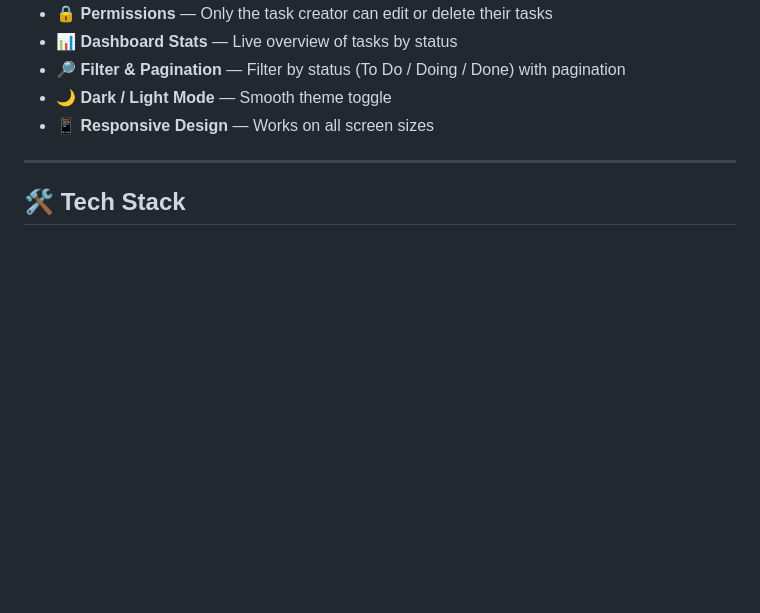
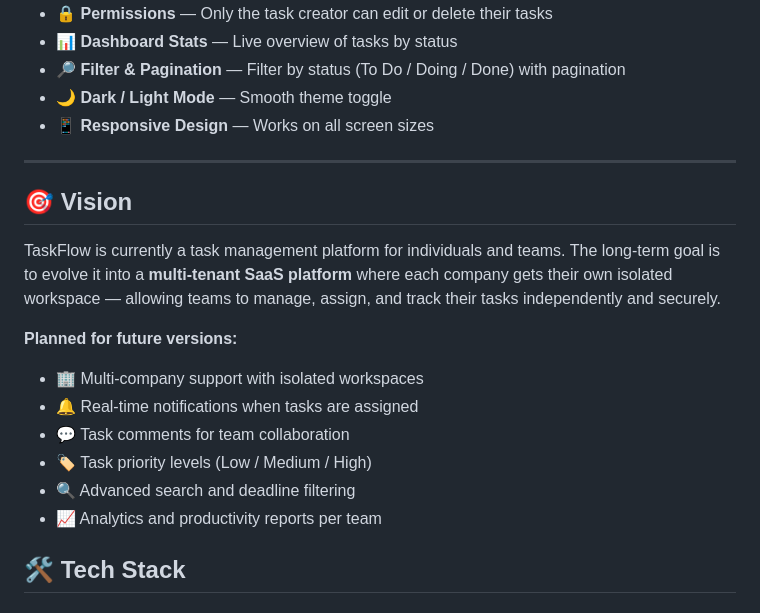
Before and after one commit to HassanABahaa/Task-Flow, a Markdown page: README.md, the part around the change. GitHub-like rendering; blank space fills up the shorter version.

Commit message:
Add vision section to README
Added a vision section outlining the long-term goals and planned features for TaskFlow.

```diff
--- a/README.md
+++ b/README.md
@@ -31,6 +31,19 @@ A full-stack web application that helps individuals and teams manage their daily
 - 📱 **Responsive Design** — Works on all screen sizes
 
 ---
+
+## 🎯 Vision
+
+TaskFlow is currently a task management platform for individuals and teams.
+The long-term goal is to evolve it into a **multi-tenant SaaS platform** where each company gets their own isolated workspace — allowing teams to manage, assign, and track their tasks independently and securely.
+
+**Planned for future versions:**
+- 🏢 Multi-company support with isolated workspaces
+- 🔔 Real-time notifications when tasks are assigned
+- 💬 Task comments for team collaboration
+- 🏷️ Task priority levels (Low / Medium / High)
+- 🔍 Advanced search and deadline filtering
+- 📈 Analytics and productivity reports per team
 
 ## 🛠️ Tech Stack
 
```
